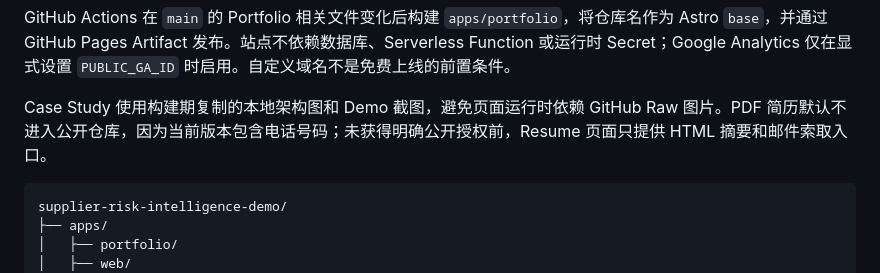
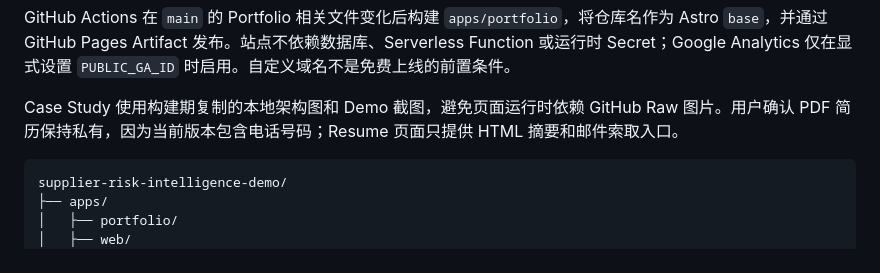
Before and after one commit to Xin-Ethan-Li/supplier-risk-intelligence, a Markdown page: docs/03_TECHNICAL_ARCHITECTURE.md, the part around the change. Rendered like a GitHub page.

````diff
--- a/docs/03_TECHNICAL_ARCHITECTURE.md
+++ b/docs/03_TECHNICAL_ARCHITECTURE.md
@@ -578,7 +578,7 @@ Render Static Site (free) → Fastify + Python free backend
 
 GitHub Actions 在 `main` 的 Portfolio 相关文件变化后构建 `apps/portfolio`，将仓库名作为 Astro `base`，并通过 GitHub Pages Artifact 发布。站点不依赖数据库、Serverless Function 或运行时 Secret；Google Analytics 仅在显式设置 `PUBLIC_GA_ID` 时启用。自定义域名不是免费上线的前置条件。
 
-Case Study 使用构建期复制的本地架构图和 Demo 截图，避免页面运行时依赖 GitHub Raw 图片。PDF 简历默认不进入公开仓库，因为当前版本包含电话号码；未获得明确公开授权前，Resume 页面只提供 HTML 摘要和邮件索取入口。
+Case Study 使用构建期复制的本地架构图和 Demo 截图，避免页面运行时依赖 GitHub Raw 图片。用户确认 PDF 简历保持私有，因为当前版本包含电话号码；Resume 页面只提供 HTML 摘要和邮件索取入口。
 
 ```text
 supplier-risk-intelligence-demo/
````
Also changed, not shown: docs/02_DEVELOPMENT_PLAN.md (+1 -1 lines), docs/04_DEVELOPMENT_WALKTHROUGH.md (+1 -1 lines).
